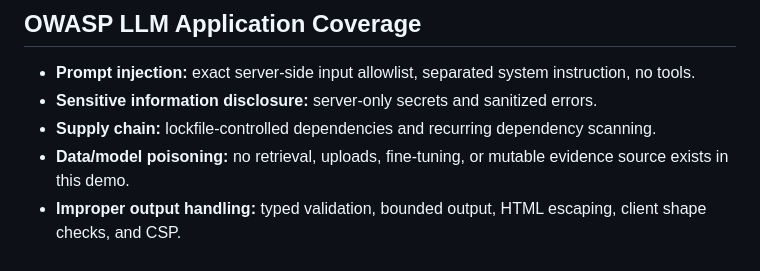
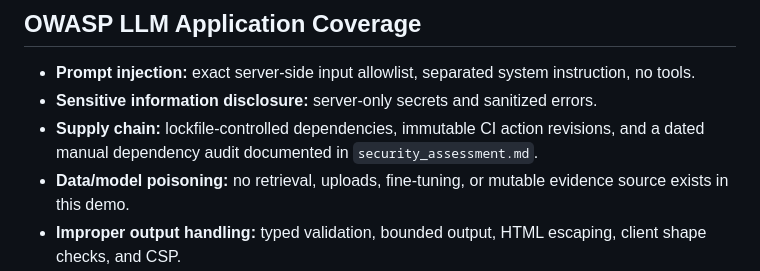
Before and after one commit to subodhkc/ActionSlate-Agentic-Release-Assurance, a Markdown page: threat_model.md, the part around the change. Drawn GitHub-style.

Commit message:
Update README, security record, and CI workflow

```diff
--- a/threat_model.md
+++ b/threat_model.md
@@ -106,8 +106,9 @@ that no external side effects occurred.
   instruction, no tools.
 - **Sensitive information disclosure:** server-only secrets and sanitized
   errors.
-- **Supply chain:** lockfile-controlled dependencies and recurring dependency
-  scanning.
+- **Supply chain:** lockfile-controlled dependencies, immutable CI action
+  revisions, and a dated manual dependency audit documented in
+  `security_assessment.md`.
 - **Data/model poisoning:** no retrieval, uploads, fine-tuning, or mutable
   evidence source exists in this demo.
 - **Improper output handling:** typed validation, bounded output, HTML escaping,
```
